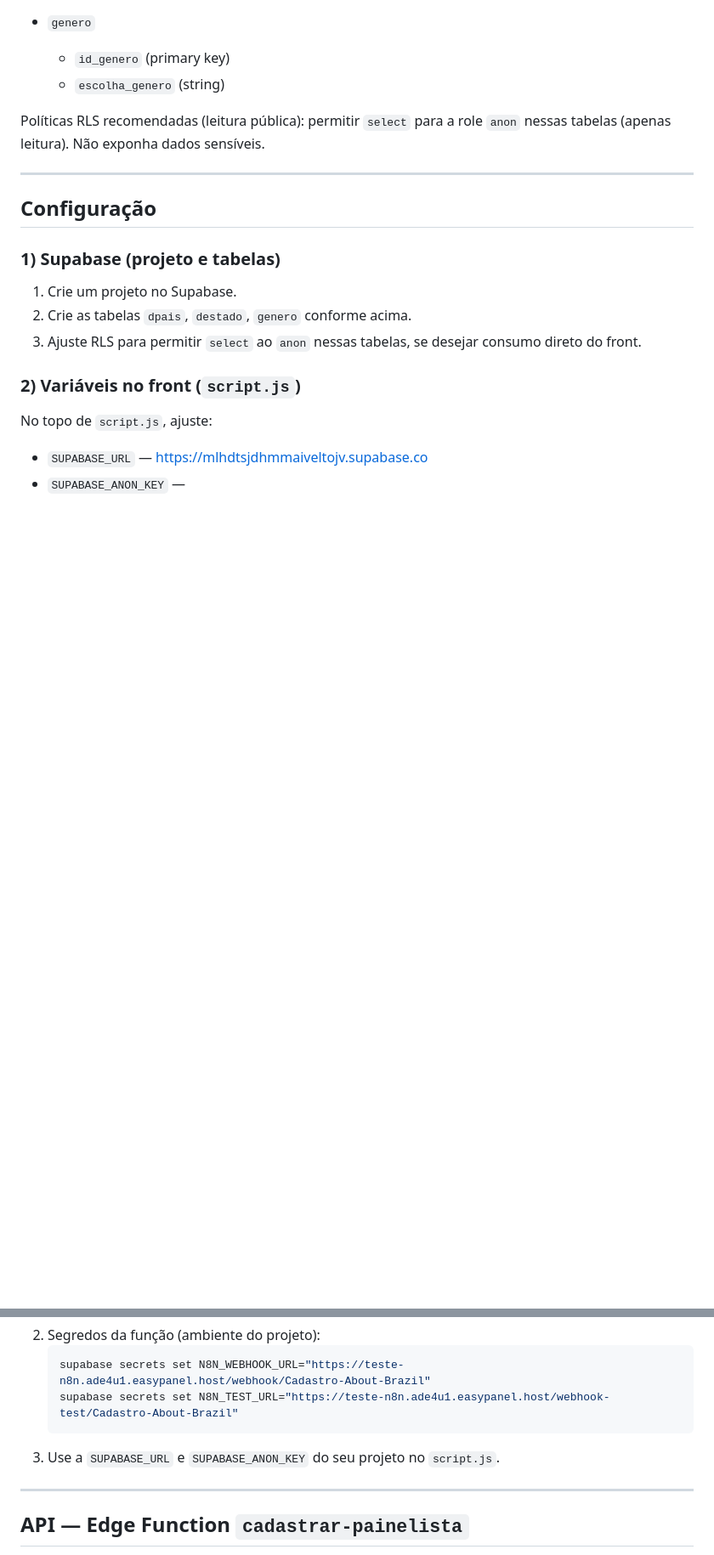
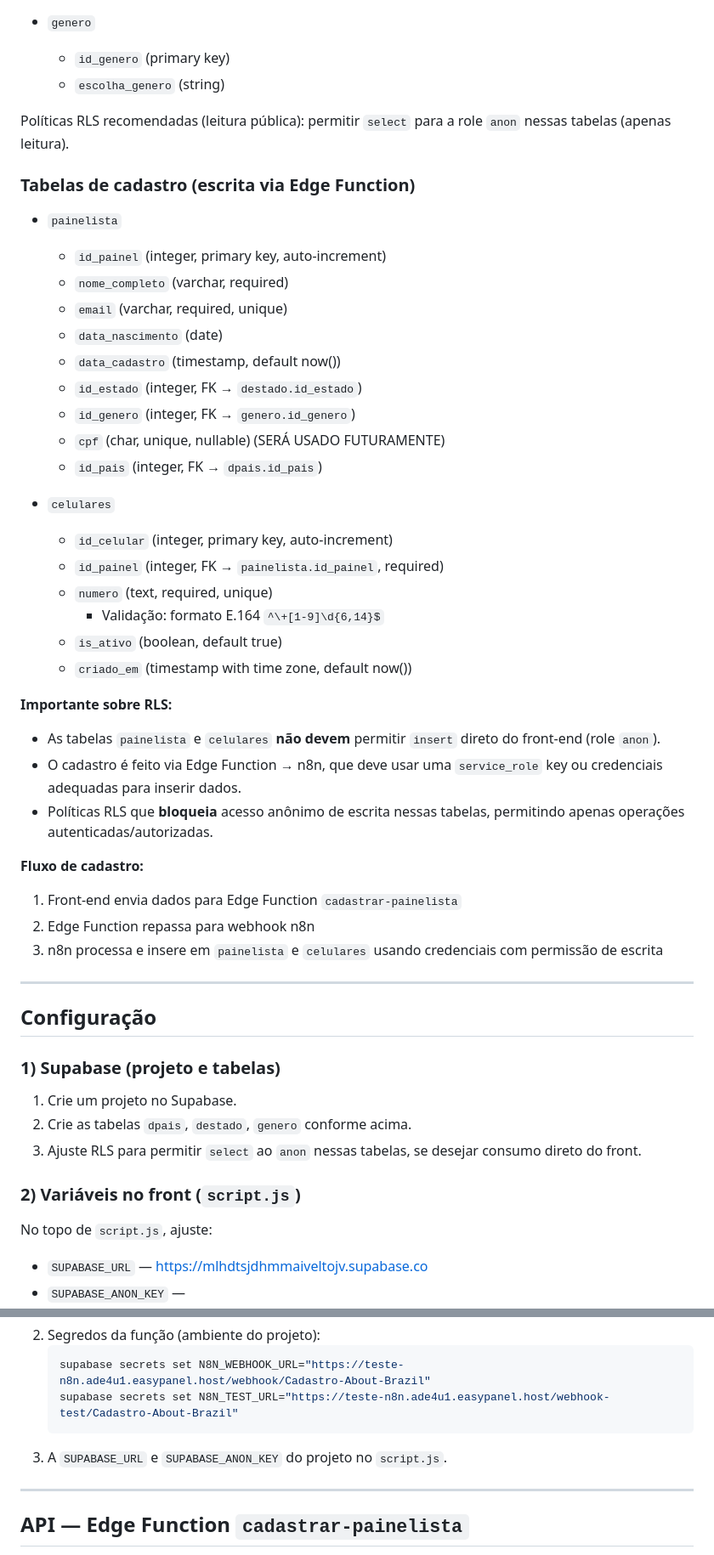
Before and after one commit to AboutBrazilMarketResearch/cadastro, a Markdown page: README.md, 2 parts joined by grey strips. Shown: that part at 85% size. Drawn GitHub-style; blank space fills up the shorter version.

````diff
--- a/README.md
+++ b/README.md
@@ -83,7 +84,38 @@ O front consome as tabelas abaixo, com colunas mínimas para funcionar:
   - `id_genero` (primary key)
   - `escolha_genero` (string)
 
-Políticas RLS recomendadas (leitura pública): permitir `select` para a role `anon` nessas tabelas (apenas leitura). Não exponha dados sensíveis.
+Políticas RLS recomendadas (leitura pública): permitir `select` para a role `anon` nessas tabelas (apenas leitura).
+
+### Tabelas de cadastro (escrita via Edge Function)
+
+- `painelista`
+  - `id_painel` (integer, primary key, auto-increment)
+  - `nome_completo` (varchar, required)
+  - `email` (varchar, required, unique)
+  - `data_nascimento` (date)
+  - `data_cadastro` (timestamp, default now())
+  - `id_estado` (integer, FK → `destado.id_estado`)
+  - `id_genero` (integer, FK → `genero.id_genero`)
+  - `cpf` (char, unique, nullable) (SERÁ USADO FUTURAMENTE)
+  - `id_pais` (integer, FK → `dpais.id_pais`)
+
+- `celulares`
+  - `id_celular` (integer, primary key, auto-increment)
+  - `id_painel` (integer, FK → `painelista.id_painel`, required)
+  - `numero` (text, required, unique)
+    - Validação: formato E.164 `^\+[1-9]\d{6,14}$`
+  - `is_ativo` (boolean, default true)
+  - `criado_em` (timestamp with time zone, default now())
+
+**Importante sobre RLS:**
+- As tabelas `painelista` e `celulares` **não devem** permitir `insert` direto do front-end (role `anon`).
+- O cadastro é feito via Edge Function → n8n, que deve usar uma `service_role` key ou credenciais adequadas para inserir dados.
+- Políticas RLS que **bloqueia** acesso anônimo de escrita nessas tabelas, permitindo apenas operações autenticadas/autorizadas.
+
+**Fluxo de cadastro:**
+1. Front-end envia dados para Edge Function `cadastrar-painelista`
+2. Edge Function repassa para webhook n8n
+3. n8n processa e insere em `painelista` e `celulares` usando credenciais com permissão de escrita
 
 ---
 
@@ -195,7 +227,7 @@ npx supabase functions deploy cadastrar-painelista --no-verify-jwt
    supabase secrets set N8N_WEBHOOK_URL="https://teste-n8n.ade4u1.easypanel.host/webhook/Cadastro-About-Brazil"
    supabase secrets set N8N_TEST_URL="https://teste-n8n.ade4u1.easypanel.host/webhook-test/Cadastro-About-Brazil"
    ```
-3. Use a `SUPABASE_URL` e `SUPABASE_ANON_KEY` do seu projeto no `script.js`.
+3. A `SUPABASE_URL` e `SUPABASE_ANON_KEY` do projeto no `script.js`.
 
 ---
 
````
Also changed, not shown: other parts of README.md (+68 -4 lines).
